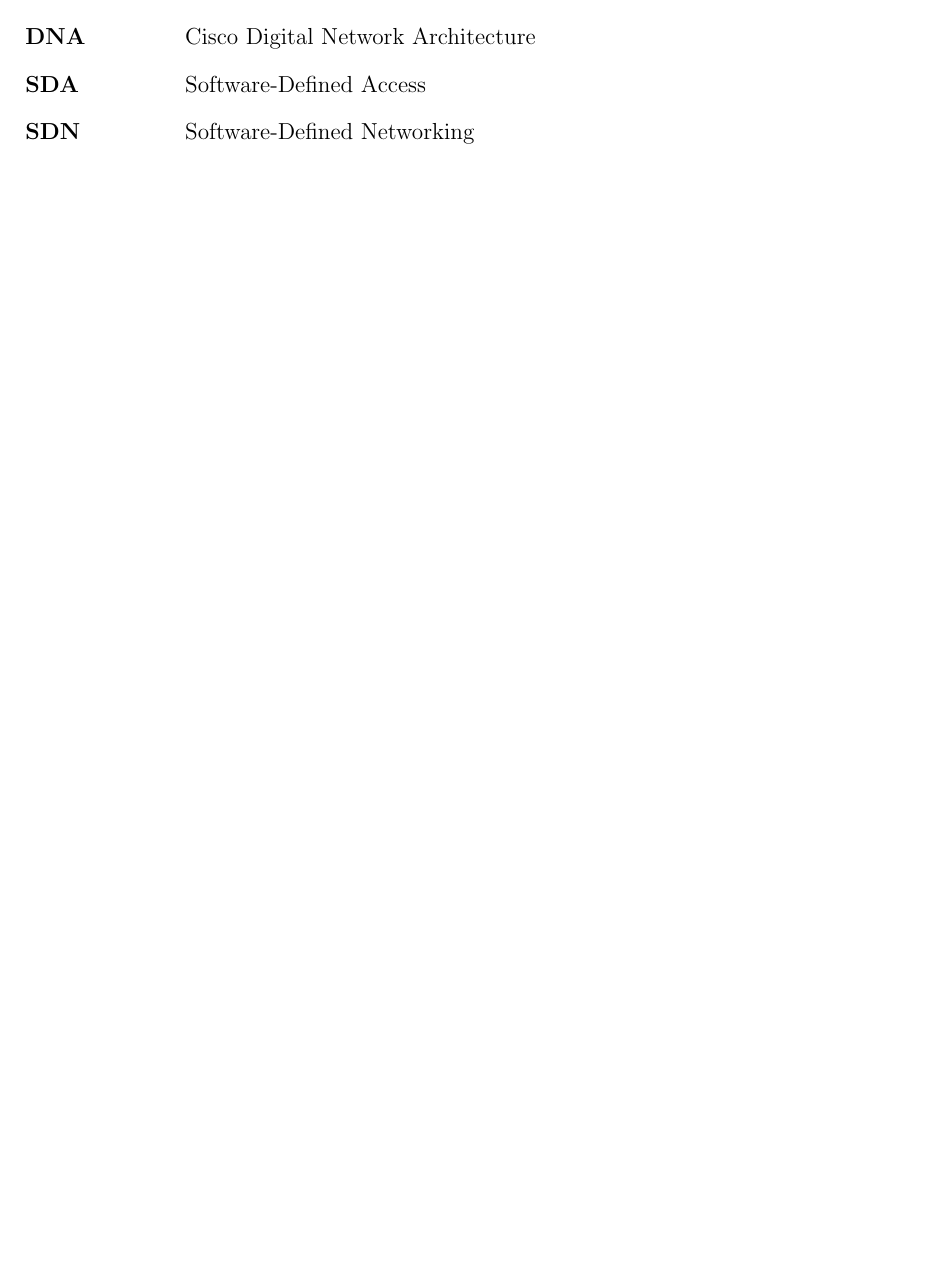
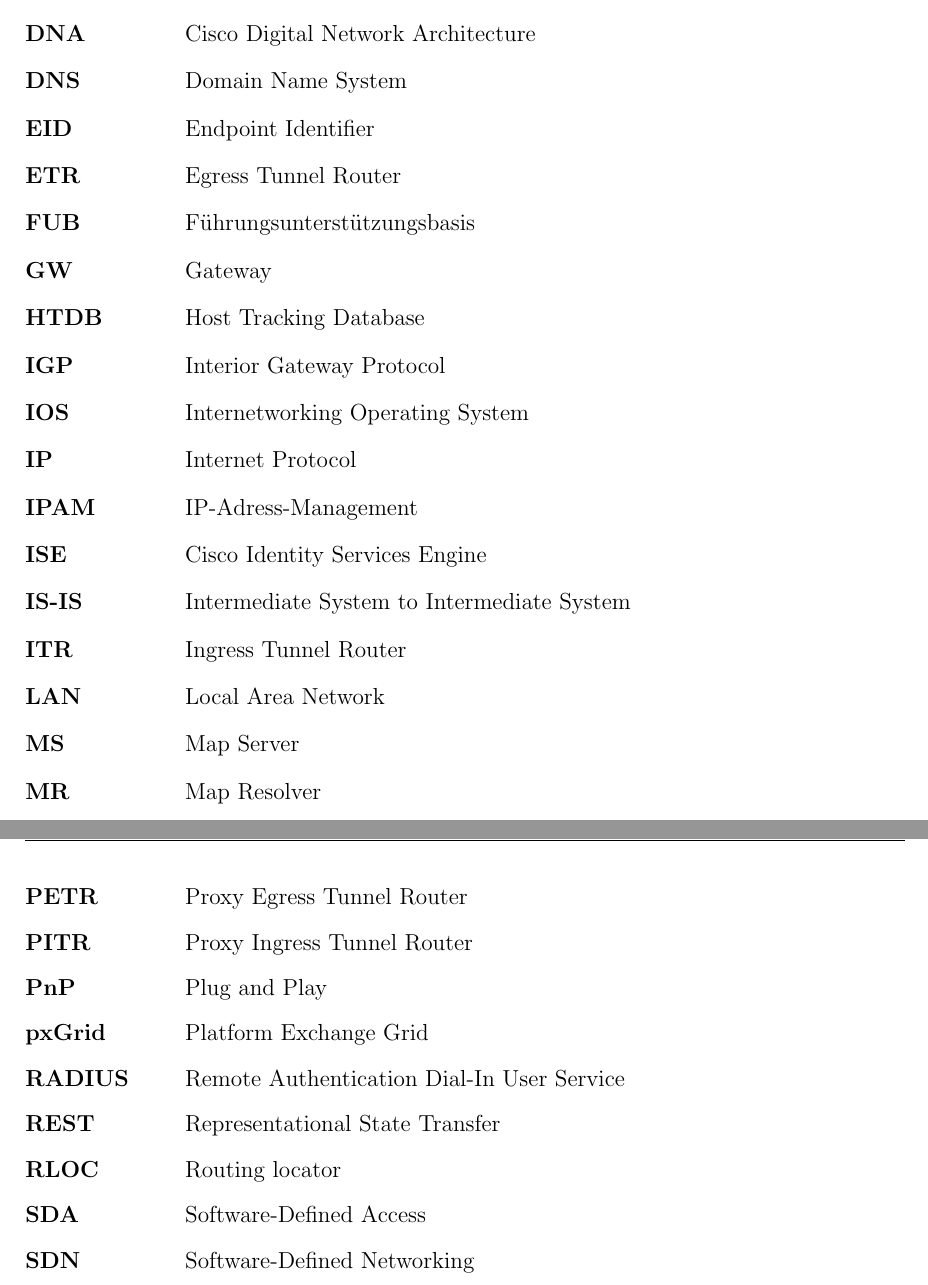
Before and after one commit to night28/HSR_BA, a LaTeX document (Documentation/main.tex, which reads Documentation/sections/glossar.tex): part of page 53 of 79 before the commit and two parts of pages 53 and 54 of 80 after it, the two joined at a grey line, cut so that both start at the same text, the shorter picture padded with empty space. Compiled offline with pdfLaTeX.

Commit message:
glossar ergänzt

```diff
--- a/Documentation/sections/glossar.tex
+++ b/Documentation/sections/glossar.tex
@@ -3,3 +13,28 @@
+	\acro{DHCP}{Dynamic Host Configuration Protocol}
 	\acro{DNA}{Cisco Digital Network Architecture}
+	\acro{DNS}{Domain Name System}
+	\acro{EID}{Endpoint Identifier}
+	\acro{ETR}{Egress Tunnel Router}
+	\acro{FUB}{Führungsunterstützungsbasis}
+	\acro{GW}{Gateway}
+	\acro{HTDB}{Host Tracking Database}
+	\acro{IGP}{Interior Gateway Protocol}
+	\acro{IOS}{Internetworking Operating System}
+	\acro{IP}{Internet Protocol}
+	\acro{IPAM}{IP-Adress-Management}
+	\acro{ISE}{Cisco Identity Services Engine}
+	\acro{IS-IS}{Intermediate System to Intermediate System}
+	\acro{ITR}{Ingress Tunnel Router}
+	\acro{LAN}{Local Area Network}
+	\acro{MS}{Map Server}
+	\acro{MR}{Map Resolver}
+	\acro{PETR}{Proxy Egress Tunnel Router}
+	\acro{PITR}{Proxy Ingress Tunnel Router}
+	\acro{PnP}{Plug and Play}
+	\acro{pxGrid}{Platform Exchange Grid}
+	\acro{RADIUS}{Remote Authentication Dial-In User Service}
+	\acro{REST}{Representational State Transfer}
+	\acro{RLOC}{Routing locator}
 	\acro{SDA}{Software-Defined Access}
 	\acro{SDN}{Software-Defined Networking}
+	\acro{SGACL}{Scalable Group Access Control List}
```
Also changed, not shown: Documentation/sections/glossar.tex (29 more changed lines).
